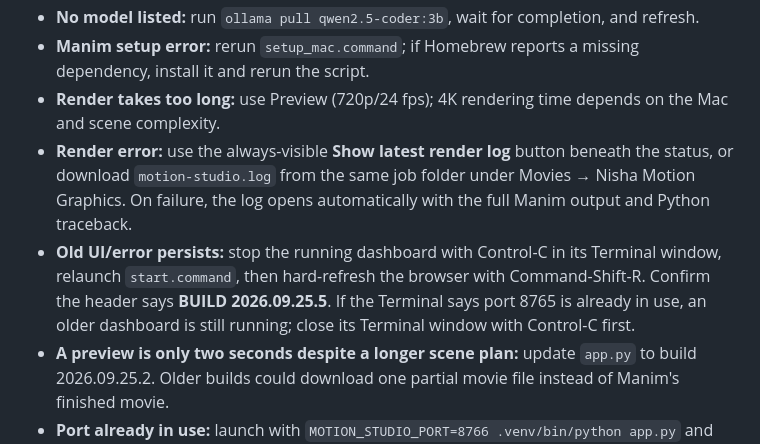
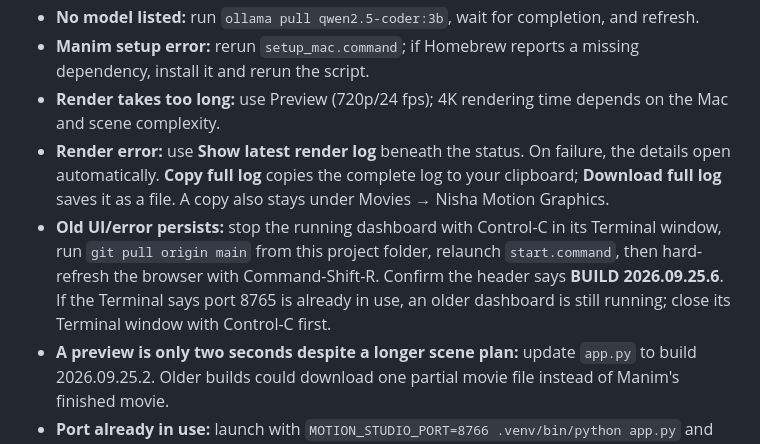
Before and after one commit to nishatoma/motion-studio-macos, a Markdown page: README.md, the part around the change. GitHub-like rendering.

Commit message:
Document build 2026.09.25.6 and log copy

```diff
--- a/README.md
+++ b/README.md
@@ -55,7 +55,7 @@ The server binds to `127.0.0.1` only. Ollama and Manim communicate locally. The
 - **No model listed:** run `ollama pull qwen2.5-coder:3b`, wait for completion, and refresh.
 - **Manim setup error:** rerun `setup_mac.command`; if Homebrew reports a missing dependency, install it and rerun the script.
 - **Render takes too long:** use Preview (720p/24 fps); 4K rendering time depends on the Mac and scene complexity.
-- **Render error:** use the always-visible **Show latest render log** button beneath the status, or download `motion-studio.log` from the same job folder under Movies → Nisha Motion Graphics. On failure, the log opens automatically with the full Manim output and Python traceback.
-- **Old UI/error persists:** stop the running dashboard with Control-C in its Terminal window, relaunch `start.command`, then hard-refresh the browser with Command-Shift-R. Confirm the header says **BUILD 2026.09.25.5**. If the Terminal says port 8765 is already in use, an older dashboard is still running; close its Terminal window with Control-C first.
+- **Render error:** use **Show latest render log** beneath the status. On failure, the details open automatically. **Copy full log** copies the complete log to your clipboard; **Download full log** saves it as a file. A copy also stays under Movies → Nisha Motion Graphics.
+- **Old UI/error persists:** stop the running dashboard with Control-C in its Terminal window, run `git pull origin main` from this project folder, relaunch `start.command`, then hard-refresh the browser with Command-Shift-R. Confirm the header says **BUILD 2026.09.25.6**. If the Terminal says port 8765 is already in use, an older dashboard is still running; close its Terminal window with Control-C first.
 - **A preview is only two seconds despite a longer scene plan:** update `app.py` to build 2026.09.25.2. Older builds could download one partial movie file instead of Manim's finished movie.
 - **Port already in use:** launch with `MOTION_STUDIO_PORT=8766 .venv/bin/python app.py` and visit port 8766.
```
